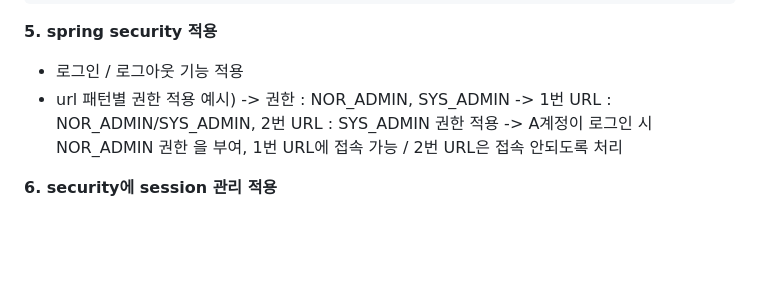
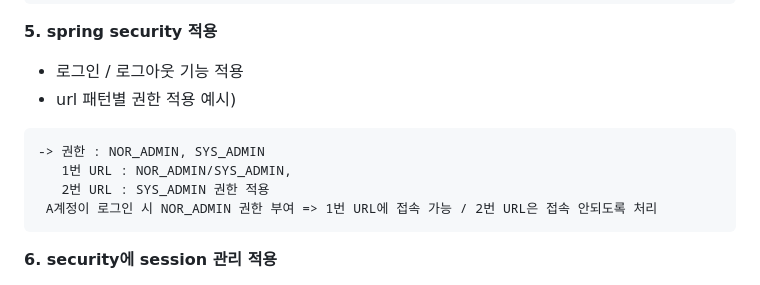
Before and after one commit to bckkingkkang/kahyun, a Markdown page: README.md, the part around the change. Drawn GitHub-style; blank space fills up the shorter version.

````diff
--- a/README.md
+++ b/README.md
@@ -17,8 +17,13 @@
 
 **5. spring security 적용**
    - 로그인 / 로그아웃 기능 적용
-   - url 패턴별 권한 적용 예시) -> 권한 : NOR_ADMIN, SYS_ADMIN -> 1번 URL : NOR_ADMIN/SYS_ADMIN, 2번 URL : SYS_ADMIN 권한 적용 -> A계정이 로그인 시 NOR_ADMIN 권한 을 부여, 1번 URL에 접속 가능 / 2번 URL은 접속 안되도록 처리
-
+   - url 패턴별 권한 적용 예시)
+```
+-> 권한 : NOR_ADMIN, SYS_ADMIN
+   1번 URL : NOR_ADMIN/SYS_ADMIN,
+   2번 URL : SYS_ADMIN 권한 적용
+ A계정이 로그인 시 NOR_ADMIN 권한 부여 => 1번 URL에 접속 가능 / 2번 URL은 접속 안되도록 처리
+```
 **6. security에 session 관리 적용**
    - 중복 로그인 가능으로 구현
    - 중복 로그인 방지로 구현
````
